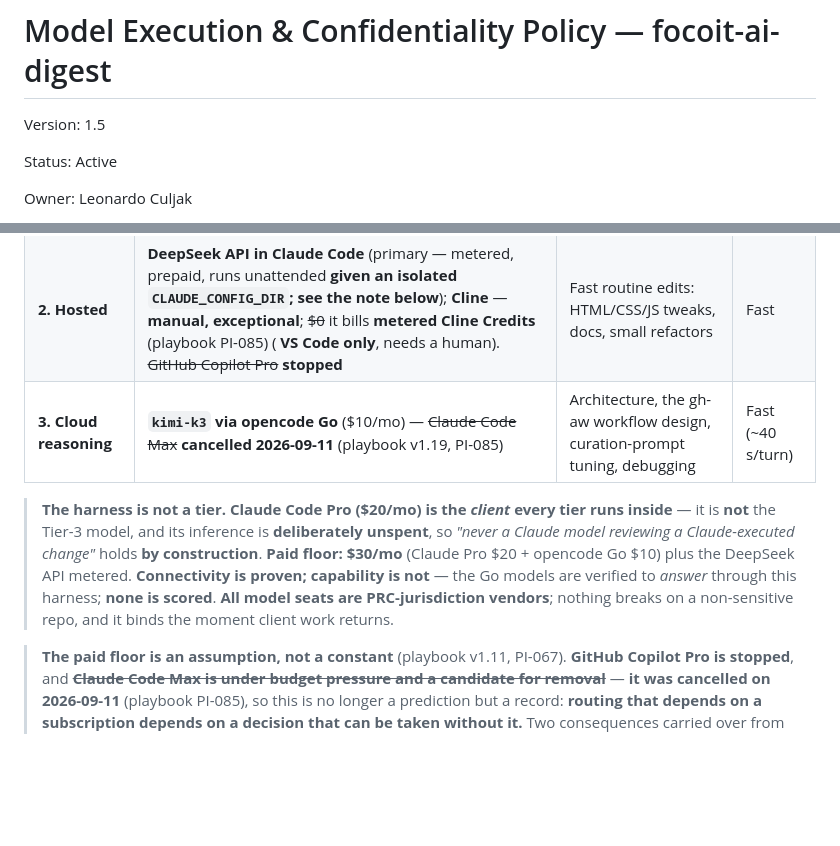
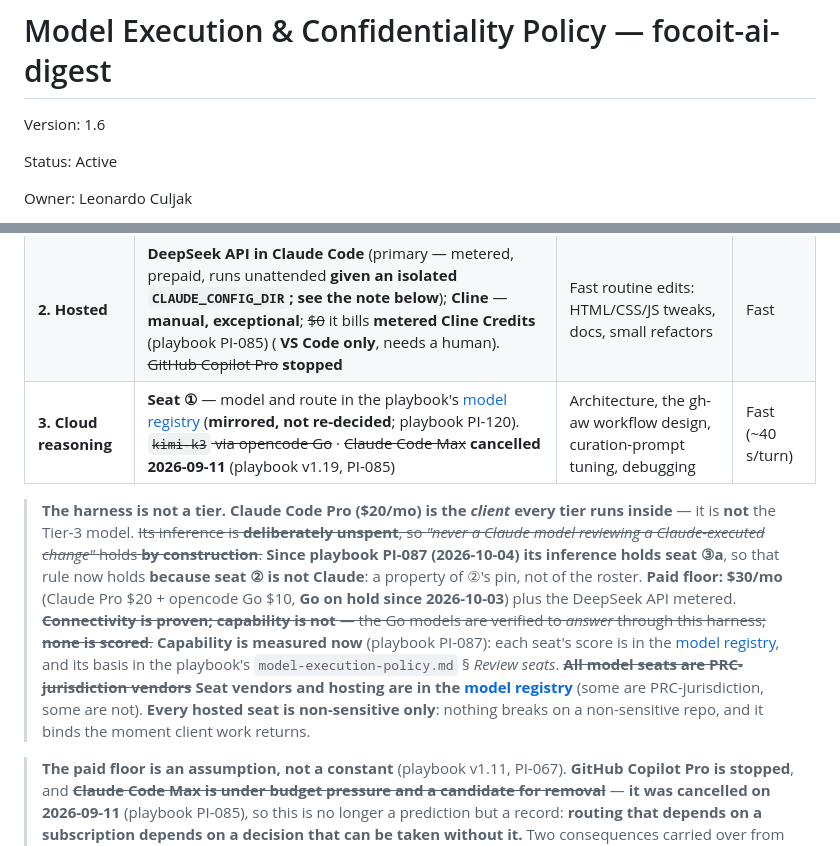
Before and after one commit to lculjak/focoit-ai-digest, a Markdown page: policies/model-execution-policy.md, 2 parts joined by grey strips. Rendered like a GitHub page; blank space fills up the shorter version.

Commit message:
docs(policy): propagate playbook PI-087 + PI-120 - seats point to the model registry
Model ids now come from the playbook's specs/model-registry.md: the
Tier-3 row names seat 1 and links it (pins mirrored, not re-decided). Struck
in place: "inference deliberately unspent ... by construction" (false since
PI-087: 3a is Claude), "none is scored" and "all model seats are
PRC-jurisdiction". Dated billing evidence keeps its ids. No confidentiality
rule changed.

Co-Authored-By: Claude Opus 5.5 <noreply@anthropic.com>

```diff
--- a/policies/model-execution-policy.md
+++ b/policies/model-execution-policy.md
@@ -1,6 +1,6 @@
 # Model Execution & Confidentiality Policy — focoit-ai-digest
 
-Version: 1.5
+Version: 1.6
 
 Status: Active
 
@@ -58,11 +58,11 @@ upstream in the playbook policy v1.7.
 |------|-------|---------|-------|
 | **1. Local** | Ollama (Aider) | Offline / privacy-critical edits | Slow (CPU) |
 | **2. Hosted** | **DeepSeek API in Claude Code** (primary — metered, prepaid, runs unattended **given an isolated `CLAUDE_CONFIG_DIR`; see the note below**); **Cline** — **manual, exceptional**; ~~$0~~ it bills **metered Cline Credits** (playbook PI-085) ( **VS Code only**, needs a human). ~~GitHub Copilot Pro~~ **stopped** | Fast routine edits: HTML/CSS/JS tweaks, docs, small refactors | Fast |
-| **3. Cloud reasoning** | **`kimi-k3` via opencode Go** ($10/mo) — ~~Claude Code Max~~ **cancelled 2026-09-11** (playbook v1.19, PI-085) | Architecture, the gh-aw workflow design, curation-prompt tuning, debugging | Fast (~40 s/turn) |
+| **3. Cloud reasoning** | **Seat ①** — model and route in the playbook's [model registry](https://github.com/lculjak/ai-engineering-playbook/blob/main/specs/model-registry.md) (**mirrored, not re-decided**; playbook PI-120). ~~`kimi-k3` via opencode Go~~ · ~~Claude Code Max~~ **cancelled 2026-09-11** (playbook v1.19, PI-085) | Architecture, the gh-aw workflow design, curation-prompt tuning, debugging | Fast (~40 s/turn) |
 
-> **The harness is not a tier.** **Claude Code Pro ($20/mo) is the *client* every tier runs inside** — it is **not** the Tier-3 model, and its inference is **deliberately unspent**, so *"never a Claude model reviewing a Claude-executed change"* holds **by construction**. **Paid floor: $30/mo** (Claude Pro $20 + opencode Go $10) plus the DeepSeek API metered.
-> **Connectivity is proven; capability is not** — the Go models are verified to *answer* through this harness; **none is scored**.
-> **All model seats are PRC-jurisdiction vendors**; nothing breaks on a non-sensitive repo, and it binds the moment client work returns.
+> **The harness is not a tier.** **Claude Code Pro ($20/mo) is the *client* every tier runs inside** — it is **not** the Tier-3 model. ~~Its inference is **deliberately unspent**, so *"never a Claude model reviewing a Claude-executed change"* holds **by construction**.~~ **Since playbook PI-087 (2026-10-04) its inference holds seat ③a**, so that rule now holds **because seat ② is not Claude**: a property of ②'s pin, not of the roster. **Paid floor: $30/mo** (Claude Pro $20 + opencode Go $10, **Go on hold since 2026-10-03**) plus the DeepSeek API metered.
+> ~~**Connectivity is proven; capability is not** — the Go models are verified to *answer* through this harness; **none is scored**.~~ **Capability is measured now** (playbook PI-087): each seat's score is in the [model registry](https://github.com/lculjak/ai-engineering-playbook/blob/main/specs/model-registry.md), and its basis in the playbook's `model-execution-policy.md` § *Review seats*.
+> ~~**All model seats are PRC-jurisdiction vendors**~~ **Seat vendors and hosting are in the [model registry](https://github.com/lculjak/ai-engineering-playbook/blob/main/specs/model-registry.md)** (some are PRC-jurisdiction, some are not). **Every hosted seat is non-sensitive only**: nothing breaks on a non-sensitive repo, and it binds the moment client work returns.
 
 > **The paid floor is an assumption, not a constant** (playbook v1.11, PI-067). **GitHub Copilot Pro
 > is stopped**, and ~~**Claude Code Max is under budget pressure and a candidate for removal**~~ — **it was cancelled on 2026-09-11** (playbook PI-085), so this is no longer a prediction but a record: **routing that depends on a subscription depends on a decision that can be taken without it.** Two consequences carried over
```
Also changed, not shown: other parts of policies/model-execution-policy.md (+1 -0 lines).
